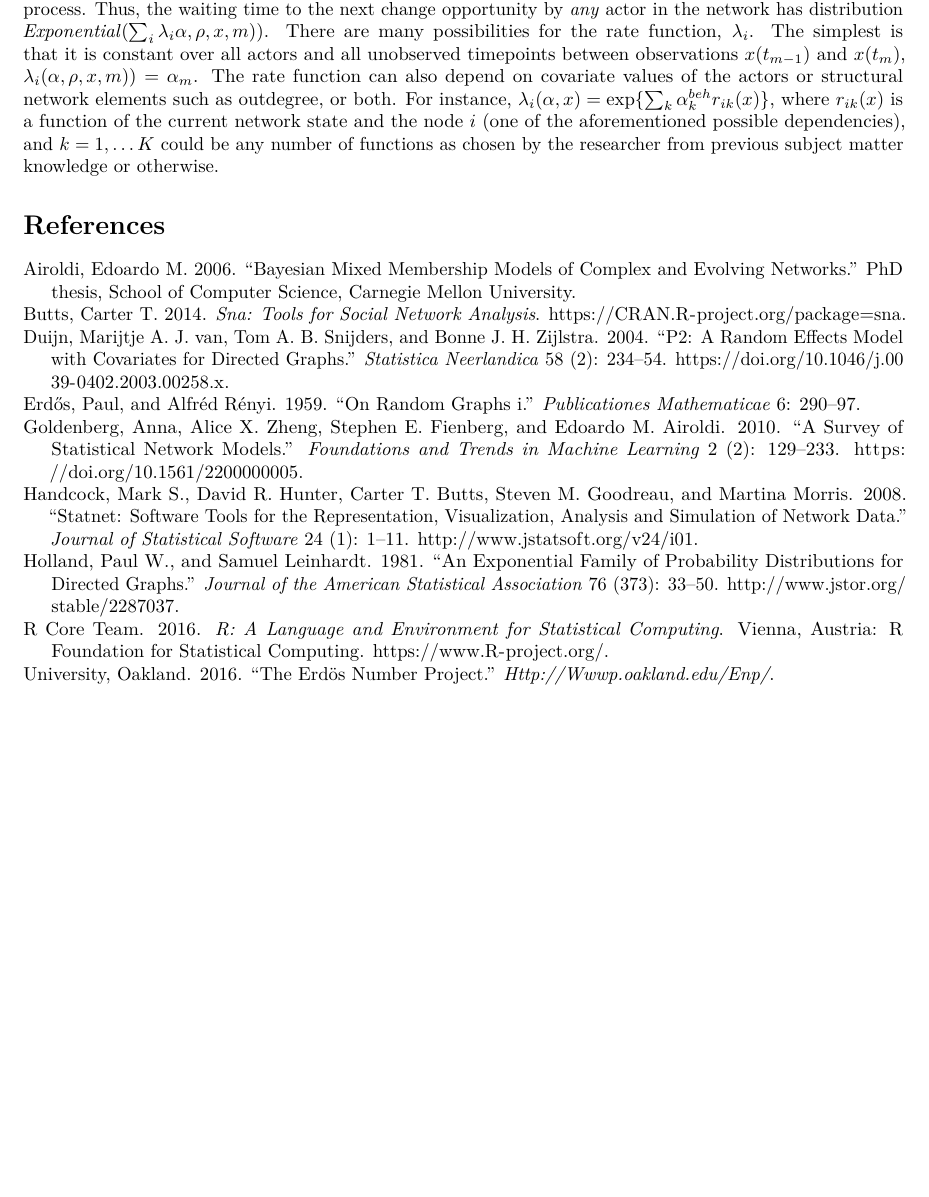
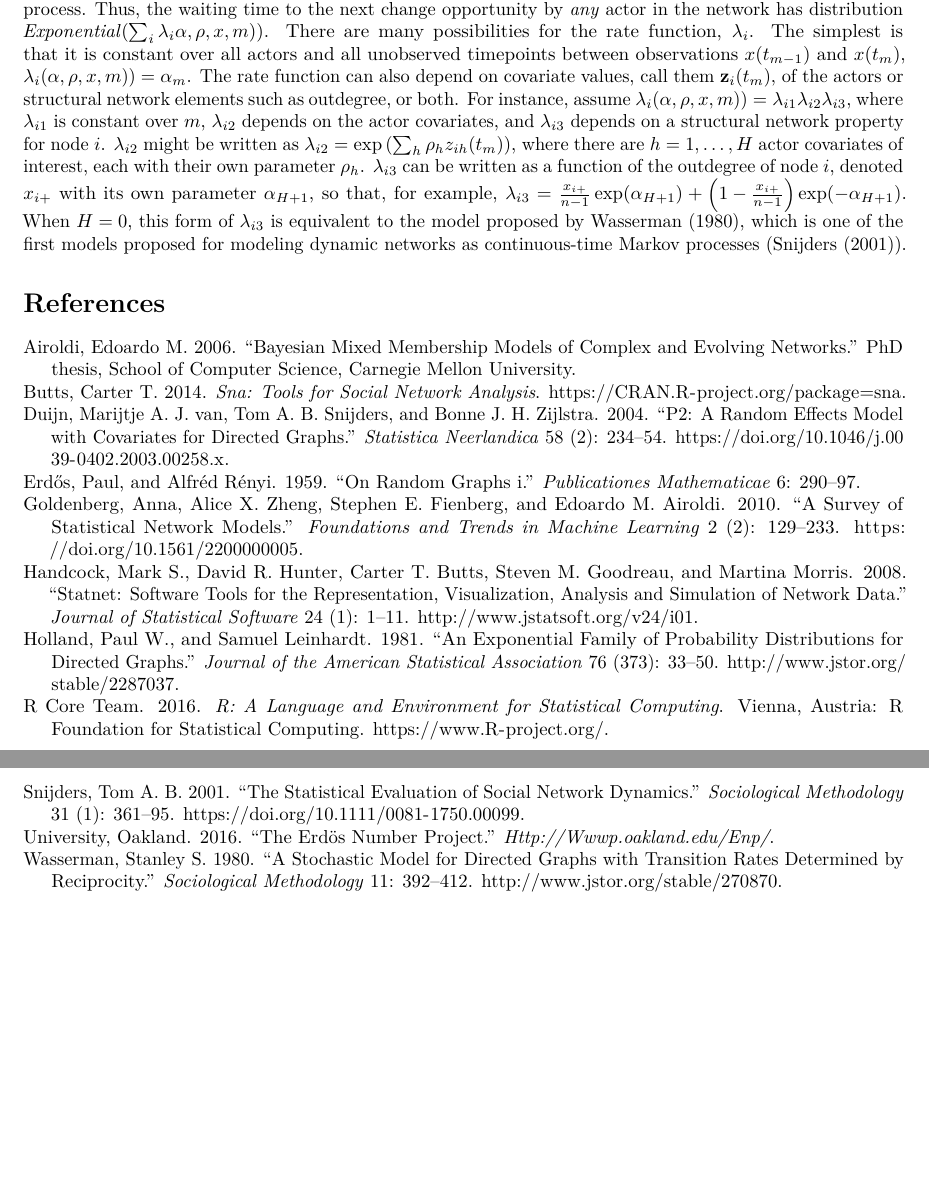
Before and after one commit to sctyner/AllThingsSAOMs, an R Markdown document (Proposal.Rmd): part of page 6 of 6 before the commit and two parts of pages 6 and 7 of 7 after it, the two joined at a grey line, cut so that both start at the same text, the shorter picture padded with empty space. Rendered offline with R 4.5, knitr and Pandoc, then LaTeX, with nearby package versions.

Commit message:
rate function.

```diff
--- a/Proposal.Rmd
+++ b/Proposal.Rmd
@@ -142,7 +142,7 @@ A longitudinal network is a network consisting of the same set of $n$ nodes that
 
 ### The Rate Function
 
-In the network $x$ and for each actor $i$ in this network, the rate function is most generally denoted $\lambda_i(\alpha, \rho, x, m)$, which dictates how quickly actor $i$ gets opportunities to change one of its ties, $x_{ij}$ in the time period $t_{m} \leq T < t_{m+1}$. In this function, $\alpha$ and $\rho$ are parameters, $x$ is the current network state at time $m$. Note that $x \in \mathcal{X}$, where $\mathcal{X}$ is the space of possible networks given the $n$ nodes in the network, and that $|\mathcal{X}| = 2^{n(n-1)}$. We assume that the actors $i$ are conditionally independent given their current ties, $x_{i1}, \dots, x_{in}$. This assumption gives the rate function for the whole network as $\lambda(\alpha, \rho, x, m) = \sum_i \lambda_i(\alpha, \rho, x, m)$. For any time point, $T$, where $t_m \leq T < t_{m+1}$, the waiting time to the next change opportunity by actor $i$ has distribution *Exponential*$(\lambda_i\alpha, \rho, x, m))$ in order to achieve the memorylessness property of a Markov process. Thus, the waiting time to the next change opportunity by *any* actor in the network has distribution *Exponential*($\sum_i \lambda_i\alpha, \rho, x, m)$). There are many possibilities for the rate function, $\lambda_i$. The simplest is that it is constant over all actors and all unobserved timepoints between observations $x(t_{m-1})$ and $x(t_m)$, $\lambda_i(\alpha, \rho, x, m)) = \alpha_m$. The rate function can also depend on covariate values of the actors or structural network elements such as outdegree, or both. For instance, $\lambda_i(\alpha, x) = \exp\{\sum_k \alpha^{beh}_k r_{ik}(x)\}$, where $r_{ik}(x)$ is a function of the current network state and the node $i$ (one of the aforementioned possible dependencies), and $k = 1, \dots K$ could be any number of functions as chosen by the researcher from previous subject matter knowledge or otherwise.
+In the network $x$ and for each actor $i$ in this network, the rate function is most generally denoted $\lambda_i(\alpha, \rho, x, m)$, which dictates how quickly actor $i$ gets opportunities to change one of its ties, $x_{ij}$ in the time period $t_{m} \leq T < t_{m+1}$. In this function, $\alpha$ and $\rho$ are parameters, $x$ is the current network state at time $m$. Note that $x \in \mathcal{X}$, where $\mathcal{X}$ is the space of possible networks given the $n$ nodes in the network, and that $|\mathcal{X}| = 2^{n(n-1)}$. We assume that the actors $i$ are conditionally independent given their current ties, $x_{i1}, \dots, x_{in}$. This assumption gives the rate function for the whole network as $\lambda(\alpha, \rho, x, m) = \sum_i \lambda_i(\alpha, \rho, x, m)$. For any time point, $T$, where $t_m \leq T < t_{m+1}$, the waiting time to the next change opportunity by actor $i$ has distribution *Exponential*$(\lambda_i\alpha, \rho, x, m))$ in order to achieve the memorylessness property of a Markov process. Thus, the waiting time to the next change opportunity by *any* actor in the network has distribution *Exponential*($\sum_i \lambda_i\alpha, \rho, x, m)$). There are many possibilities for the rate function, $\lambda_i$. The simplest is that it is constant over all actors and all unobserved timepoints between observations $x(t_{m-1})$ and $x(t_m)$, $\lambda_i(\alpha, \rho, x, m)) = \alpha_m$. The rate function can also depend on covariate values, call them $\mathbf{z}_{i}(t_m)$, of the actors or structural network elements such as outdegree, or both. For instance, assume $\lambda_i(\alpha, \rho, x, m)) = \lambda_{i1}\lambda_{i2}\lambda_{i3}$, where $\lambda_{i1}$ is constant over $m$, $\lambda_{i2}$ depends on the actor covariates, and $\lambda_{i3}$ depends on a structural network property for node $i$. $\lambda_{i2}$ might be written as $\lambda_{i2} = \exp\left(\sum_h \rho_h z_{ih}(t_m)\right)$, where there are $h = 1, \dots, H$ actor covariates of interest, each with their own parameter $\rho_h$. $\lambda_{i3}$ can be written as a function of the outdegree of node $i$, denoted $x_{i+}$ with its own parameter $\alpha_{H+1}$, so that, for example, $\lambda_{i3} = \frac{x_{i+}}{n-1}\exp(\alpha_{H+1}) + \left(1-\frac{x_{i+}}{n-1}\right)\exp(-\alpha_{H+1})$. When $H=0$, this form of $\lambda_{i3}$ is equivalent to the model proposed by @wassermanrecip, which is one of the first models proposed for modeling dynamic networks as continuous-time Markov processes (@snijders01).
 
 
 
```
Also changed, not shown: docs/bigbib.bib.
